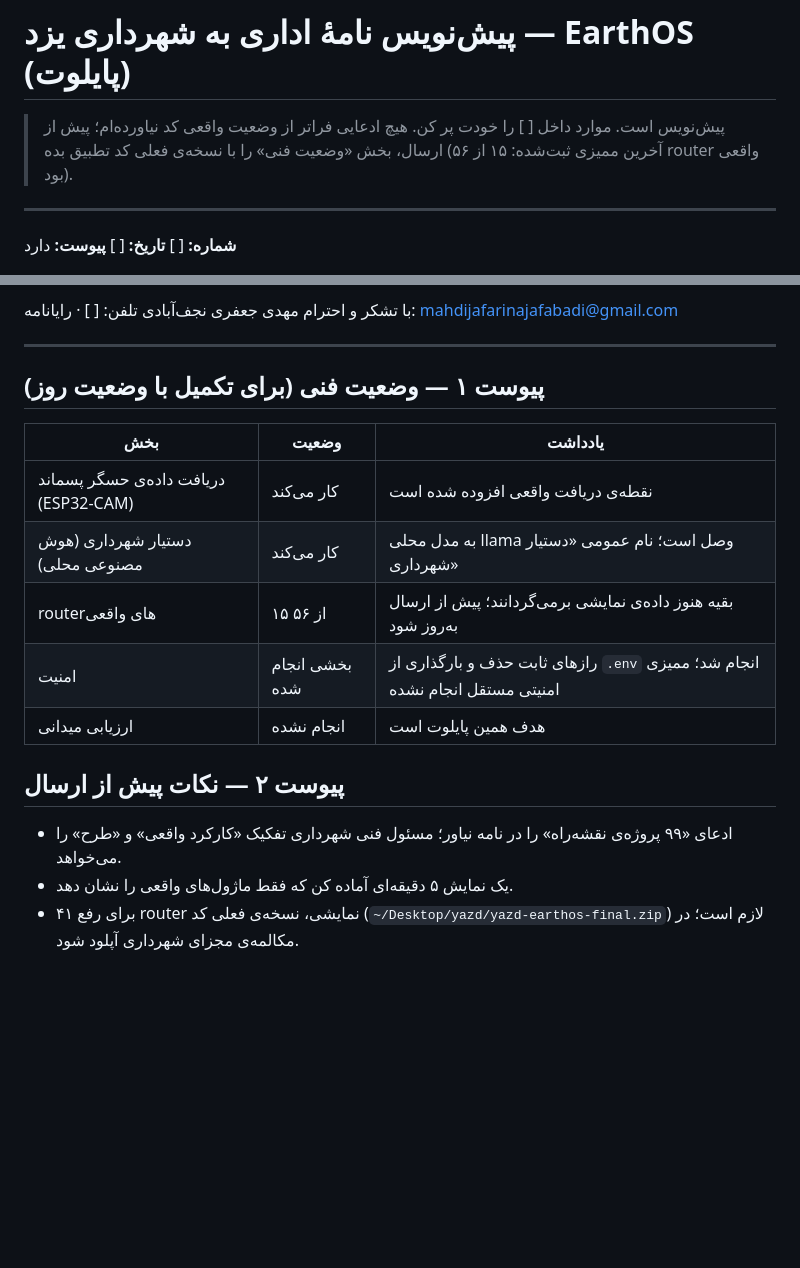
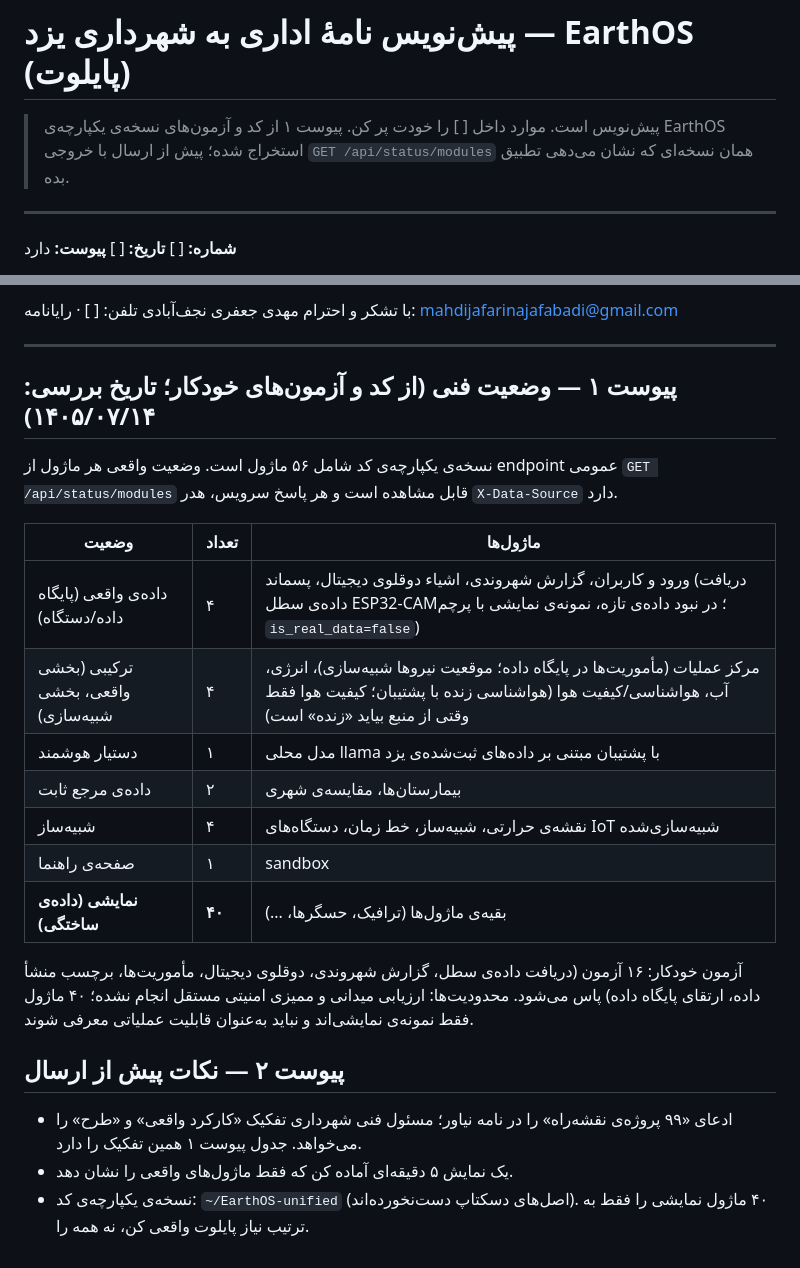
Before and after one commit to mahdi7002/simorgh, a Markdown page: docs/earthos/MUNICIPALITY_LETTER_DRAFT_FA.md, 2 parts joined by grey strips. Drawn GitHub-style; blank space fills up the shorter version.

Commit message:
docs: municipality letter annex now from code and tests (4 live, 4 mixed, 40 mock of 56) (#52)

```diff
--- a/docs/earthos/MUNICIPALITY_LETTER_DRAFT_FA.md
+++ b/docs/earthos/MUNICIPALITY_LETTER_DRAFT_FA.md
@@ -1,6 +1,6 @@
 # پیش‌نویس نامهٔ اداری به شهرداری یزد — EarthOS (پایلوت)
 
-> پیش‌نویس است. موارد داخل [ ] را خودت پر کن. هیچ ادعایی فراتر از وضعیت واقعی کد نیاورده‌ام؛ پیش از ارسال، بخش «وضعیت فنی» را با نسخه‌ی فعلی کد تطبیق بده (آخرین ممیزی ثبت‌شده: ۱۵ از ۵۶ router واقعی بود).
+> پیش‌نویس است. موارد داخل [ ] را خودت پر کن. پیوست ۱ از کد و آزمون‌های نسخه‌ی یکپارچه‌ی EarthOS استخراج شده؛ پیش از ارسال با خروجی `GET /api/status/modules` همان نسخه‌ای که نشان می‌دهی تطبیق بده.
 
 ---
 
@@ -33,16 +33,23 @@
 
 ---
 
-## پیوست ۱ — وضعیت فنی (برای تکمیل با وضعیت روز)
-| بخش | وضعیت | یادداشت |
+## پیوست ۱ — وضعیت فنی (از کد و آزمون‌های خودکار؛ تاریخ بررسی: ۱۴۰۵/۰۷/۱۴)
+نسخه‌ی یکپارچه‌ی کد شامل ۵۶ ماژول است. وضعیت واقعی هر ماژول از endpoint عمومی `GET /api/status/modules` قابل مشاهده است و هر پاسخ سرویس، هدر `X-Data-Source` دارد.
+
+| وضعیت | تعداد | ماژول‌ها |
 |---|---|---|
-| دریافت داده‌ی حسگر پسماند (ESP32-CAM) | کار می‌کند | نقطه‌ی دریافت واقعی افزوده شده است |
-| دستیار شهرداری (هوش مصنوعی محلی) | کار می‌کند | به مدل محلی llama وصل است؛ نام عمومی «دستیار شهرداری» |
-| router‌های واقعی | ۱۵ از ۵۶ | بقیه هنوز داده‌ی نمایشی برمی‌گردانند؛ پیش از ارسال به‌روز شود |
-| امنیت | بخشی انجام شده | راز‌های ثابت حذف و بارگذاری از `.env` انجام شد؛ ممیزی امنیتی مستقل انجام نشده |
-| ارزیابی میدانی | انجام نشده | هدف همین پایلوت است |
+| داده‌ی واقعی (پایگاه داده/دستگاه) | ۴ | ورود و کاربران، گزارش شهروندی، اشیاء دوقلوی دیجیتال، پسماند (دریافت داده‌ی سطل ESP32-CAM؛ در نبود داده‌ی تازه، نمونه‌ی نمایشی با پرچم `is_real_data=false`) |
+| ترکیبی (بخشی واقعی، بخشی شبیه‌سازی) | ۴ | مرکز عملیات (مأموریت‌ها در پایگاه داده؛ موقعیت نیروها شبیه‌سازی)، انرژی، آب، هواشناسی/کیفیت هوا (هواشناسی زنده با پشتیبان؛ کیفیت هوا فقط وقتی از منبع بیاید «زنده» است) |
+| دستیار هوشمند | ۱ | مدل محلی llama با پشتیبان مبتنی بر داده‌های ثبت‌شده‌ی یزد |
+| داده‌ی مرجع ثابت | ۲ | بیمارستان‌ها، مقایسه‌ی شهری |
+| شبیه‌ساز | ۴ | نقشه‌ی حرارتی، شبیه‌ساز، خط زمان، دستگاه‌های IoT شبیه‌سازی‌شده |
+| صفحه‌ی راهنما | ۱ | sandbox |
+| **نمایشی (داده‌ی ساختگی)** | **۴۰** | بقیه‌ی ماژول‌ها (ترافیک، حسگرها، ...) |
+
+آزمون خودکار: ۱۶ آزمون (دریافت داده‌ی سطل، گزارش شهروندی، دوقلوی دیجیتال، مأموریت‌ها، برچسب منشأ داده، ارتقای پایگاه داده) پاس می‌شود.
+محدودیت‌ها: ارزیابی میدانی و ممیزی امنیتی مستقل انجام نشده؛ ۴۰ ماژول فقط نمونه‌ی نمایشی‌اند و نباید به‌عنوان قابلیت عملیاتی معرفی شوند.
 
 ## پیوست ۲ — نکات پیش از ارسال
-- ادعای «۹۹ پروژه‌ی نقشه‌راه» را در نامه نیاور؛ مسئول فنی شهرداری تفکیک «کارکرد واقعی» و «طرح» را می‌خواهد.
+- ادعای «۹۹ پروژه‌ی نقشه‌راه» را در نامه نیاور؛ مسئول فنی شهرداری تفکیک «کارکرد واقعی» و «طرح» را می‌خواهد. جدول پیوست ۱ همین تفکیک را دارد.
 - یک نمایش ۵ دقیقه‌ای آماده کن که فقط ماژول‌های واقعی را نشان دهد.
-- برای رفع ۴۱ router نمایشی، نسخه‌ی فعلی کد (`~/Desktop/yazd/yazd-earthos-final.zip`) لازم است؛ در مکالمه‌ی مجزای شهرداری آپلود شود.
+- نسخه‌ی یکپارچه‌ی کد: `~/EarthOS-unified` (اصل‌های دسکتاپ دست‌نخورده‌اند). ۴۰ ماژول نمایشی را فقط به ترتیب نیاز پایلوت واقعی کن، نه همه را.
```
